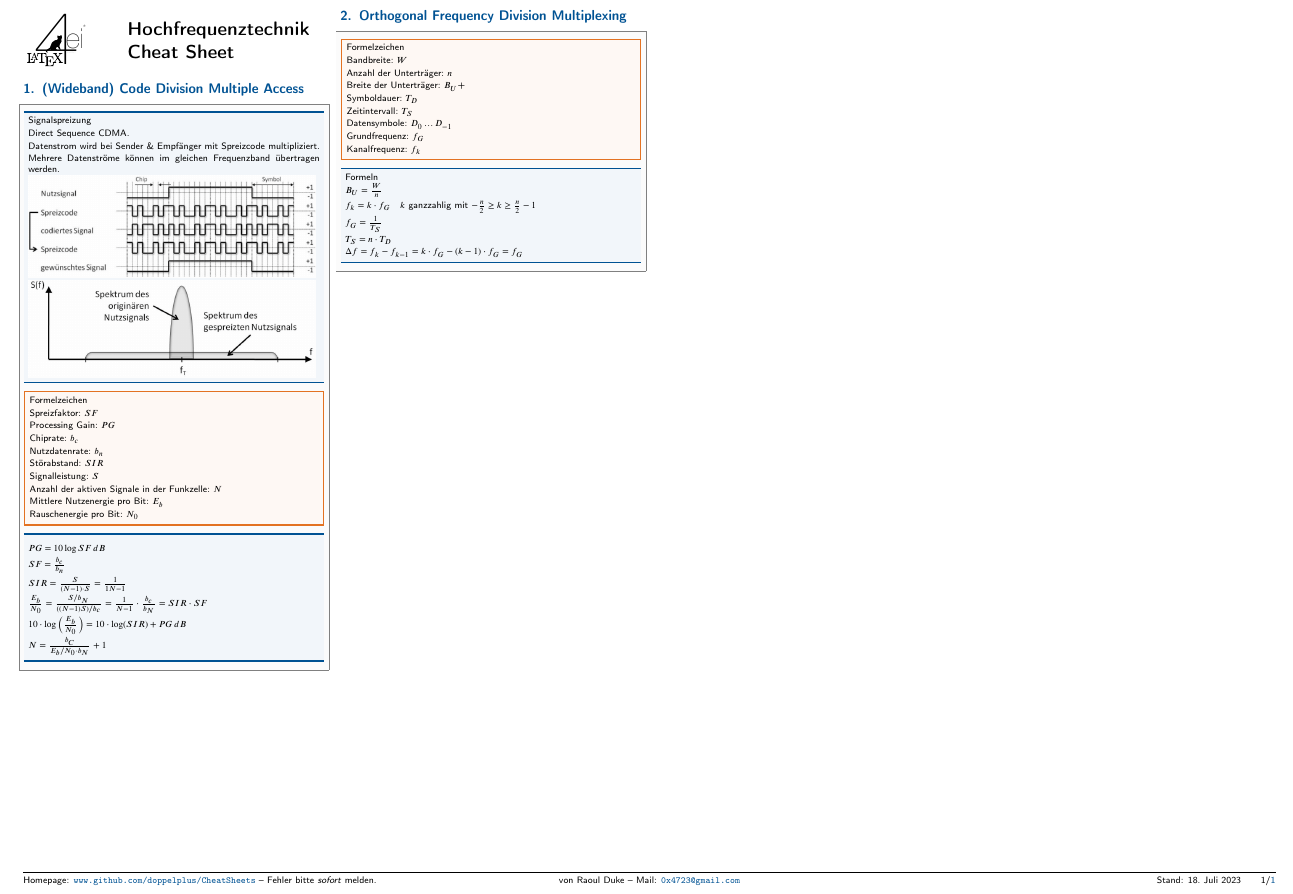
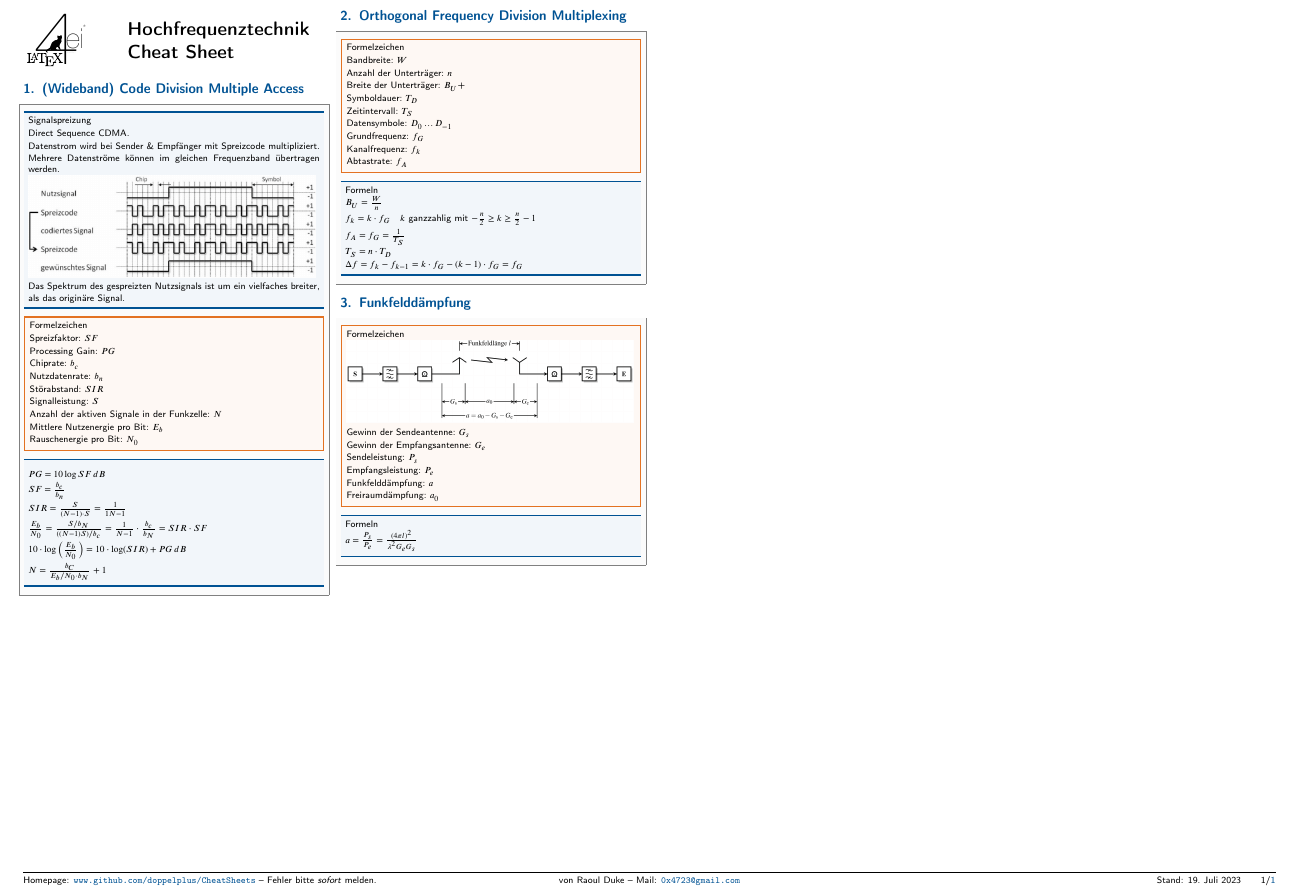
Before and after one commit to doppelplus/Cheats, a LaTeX document (Hochfrequenztechnik/Formelsammlung.tex): part of the page, cut so that both start at the same text. The pictures show the PDF file Hochfrequenztechnik/Formelsammlung.pdf that the author committed with the source.

Commit message:
WIP Funkfeld

```diff
--- a/Hochfrequenztechnik/Formelsammlung.tex
+++ b/Hochfrequenztechnik/Formelsammlung.tex
@@ -18,7 +18,7 @@
             \item Datenstrom wird bei Sender \& Empfänger mit Spreizcode multipliziert.
             \item Mehrere Datenströme können im gleichen Frequenzband übertragen werden.
             \item \includegraphics[width=185px]{img/Signalspreizung.png}
-            \item \includegraphics[width=185px]{img/SpektrumSpreizung.png}
+            \item Das Spektrum des gespreizten Nutzsignals ist um ein vielfaches breiter, als das originäre Signal.
         \end{bluebox}
         \begin{symbolbox}{Formelzeichen}
             \item Spreizfaktor: $SF$
@@ -64,3 +65,13 @@
         \end{bluebox}
     \end{sectionbox}
 
+    \section{Funkfelddämpfung}
+    \begin{sectionbox}
+        \begin{symbolbox}{Formelzeichen}
+            \item \includegraphics[width=185px]{img/Funkuebertragungssystem.png}
+            \item Gewinn der Sendeantenne: $G_s$
+            \item Gewinn der Empfangsantenne: $G_e$
+            \item Sendeleistung: $P_s$
+            \item Empfangsleistung: $P_e$
+            \item Funkfelddämpfung: $a$
+            \item Freiraumdämpfung: $a_0$
```
Also changed, not shown: Hochfrequenztechnik/Formelsammlung.pdf, Hochfrequenztechnik/img/Funkuebertragungssystem.png (added), Hochfrequenztechnik/img/SpektrumSpreizung.png (deleted), Hochfrequenztechnik/Formelsammlung.tex (10 more changed lines).
